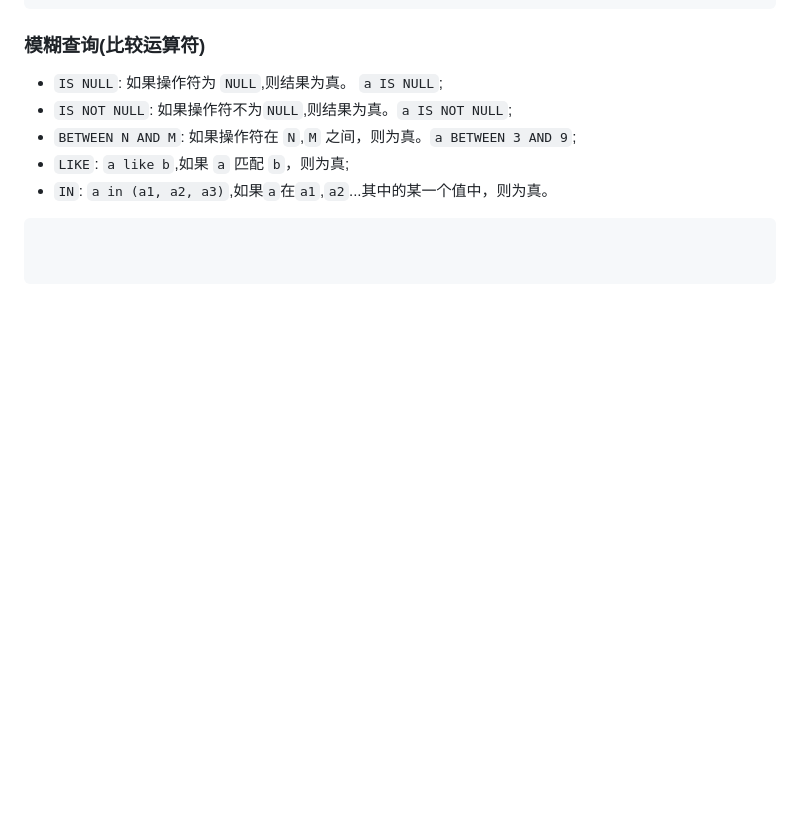
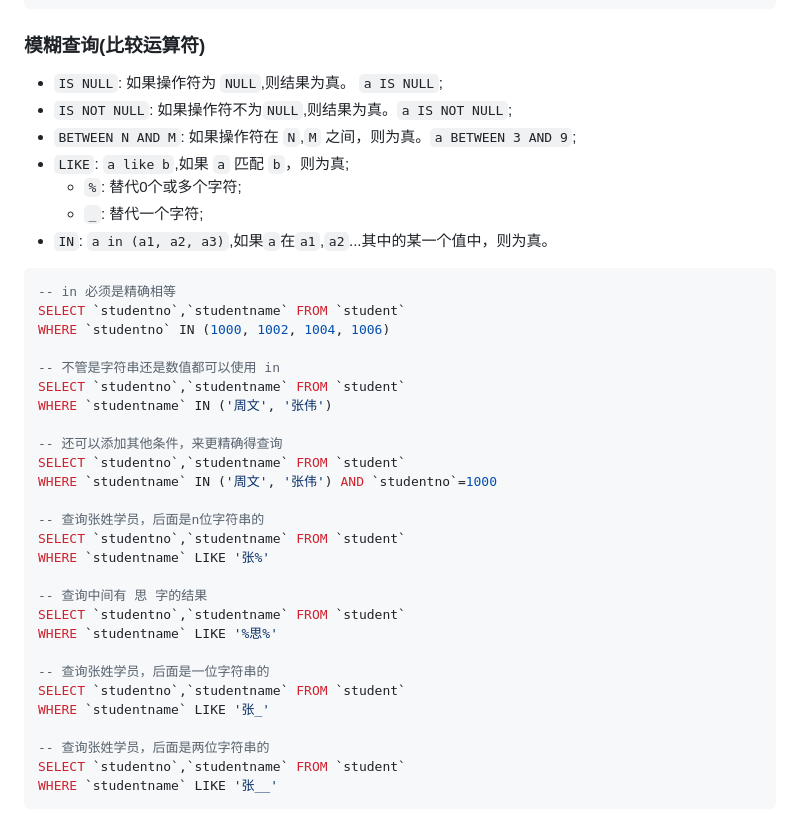
Before and after one commit to AFTM7512/blogs, a Markdown page: mysql/09.mysql查询.md, the part around the change. Drawn GitHub-style; blank space fills up the shorter version.

````diff
--- a/mysql/09.mysql查询.md
+++ b/mysql/09.mysql查询.md
@@ -76,8 +76,35 @@ WHERE `studentresult` BETWEEN 90 AND 100 AND studentno >= 1002
 * `IS NOT NULL`: 如果操作符不为`NULL`,则结果为真。`a IS NOT NULL`;
 * `BETWEEN N AND M`: 如果操作符在 `N`,`M` 之间，则为真。`a BETWEEN 3 AND 9`;
 * `LIKE`: `a like b`,如果 `a` 匹配 `b`，则为真;
+  * `%`: 替代0个或多个字符;
+  * `_`: 替代一个字符;
 * `IN`: `a in (a1, a2, a3)`,如果`a`在`a1`,`a2`...其中的某一个值中，则为真。
 ```sql
+-- in 必须是精确相等
+SELECT `studentno`,`studentname` FROM `student`
+WHERE `studentno` IN (1000, 1002, 1004, 1006)
 
+-- 不管是字符串还是数值都可以使用 in
+SELECT `studentno`,`studentname` FROM `student`
+WHERE `studentname` IN ('周文', '张伟')
 
+-- 还可以添加其他条件，来更精确得查询
+SELECT `studentno`,`studentname` FROM `student`
+WHERE `studentname` IN ('周文', '张伟') AND `studentno`=1000
+
+-- 查询张姓学员，后面是n位字符串的
+SELECT `studentno`,`studentname` FROM `student`
+WHERE `studentname` LIKE '张%'
+
+-- 查询中间有 思 字的结果
+SELECT `studentno`,`studentname` FROM `student`
+WHERE `studentname` LIKE '%思%'
+
+-- 查询张姓学员，后面是一位字符串的
+SELECT `studentno`,`studentname` FROM `student`
+WHERE `studentname` LIKE '张_'
+
+-- 查询张姓学员，后面是两位字符串的
+SELECT `studentno`,`studentname` FROM `student`
+WHERE `studentname` LIKE '张__'
 ```
````
Also changed, not shown: mysql/10.连表查询.md (added, +18 -0 lines), mysql/images/1619084311(1).jpg (deleted), mysql/images/join.png (added).
